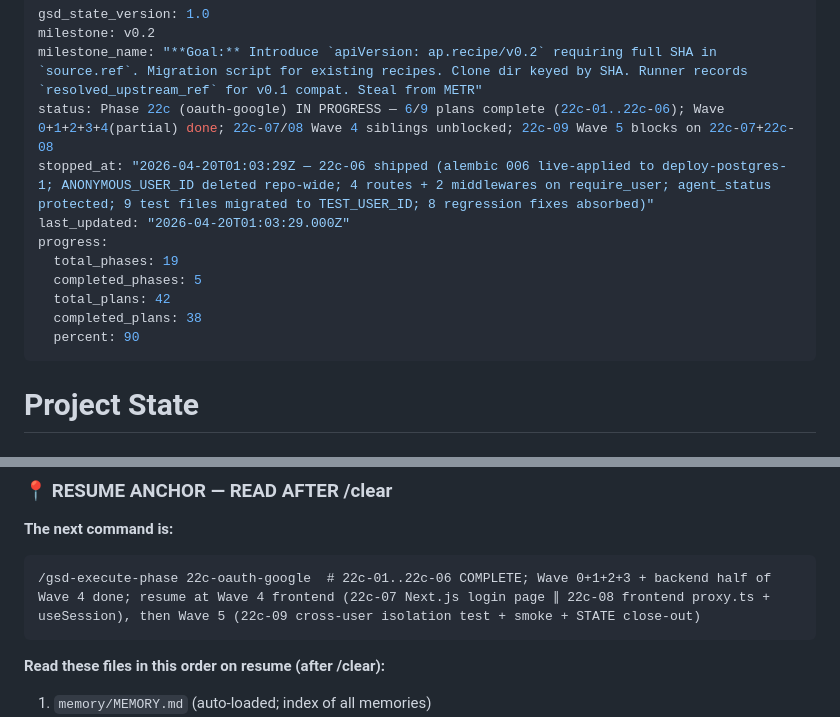
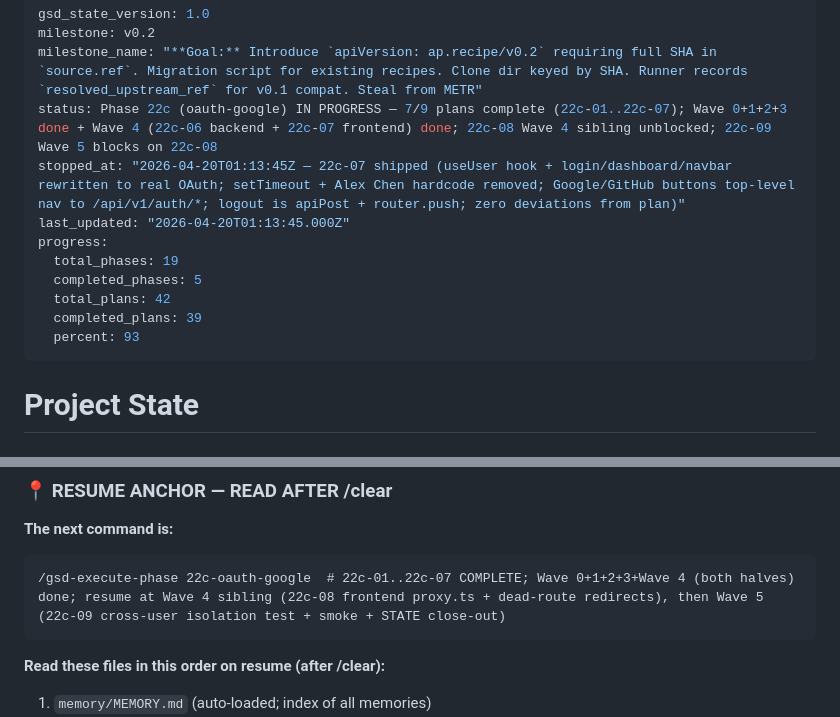
Before and after one commit to fcavalcantirj/agent-playground, a Markdown page: .planning/STATE.md, 2 parts joined by grey strips. Rendered like a GitHub page.

Commit message:
docs(22c-07): complete frontend OAuth rewrite plan — SUMMARY + STATE + ROADMAP

````diff
--- a/.planning/STATE.md
+++ b/.planning/STATE.md
@@ -2,15 +2,15 @@
 gsd_state_version: 1.0
 milestone: v0.2
 milestone_name: "**Goal:** Introduce `apiVersion: ap.recipe/v0.2` requiring full SHA in `source.ref`. Migration script for existing recipes. Clone dir keyed by SHA. Runner records `resolved_upstream_ref` for v0.1 compat. Steal from METR"
-status: Phase 22c (oauth-google) IN PROGRESS — 6/9 plans complete (22c-01..22c-06); Wave 0+1+2+3+4(partial) done; 22c-07/08 Wave 4 siblings unblocked; 22c-09 Wave 5 blocks on 22c-07+22c-08
-stopped_at: "2026-04-20T01:03:29Z — 22c-06 shipped (alembic 006 live-applied to deploy-postgres-1; ANONYMOUS_USER_ID deleted repo-wide; 4 routes + 2 middlewares on require_user; agent_status protected; 9 test files migrated to TEST_USER_ID; 8 regression fixes absorbed)"
-last_updated: "2026-04-20T01:03:29.000Z"
+status: Phase 22c (oauth-google) IN PROGRESS — 7/9 plans complete (22c-01..22c-07); Wave 0+1+2+3 done + Wave 4 (22c-06 backend + 22c-07 frontend) done; 22c-08 Wave 4 sibling unblocked; 22c-09 Wave 5 blocks on 22c-08
+stopped_at: "2026-04-20T01:13:45Z — 22c-07 shipped (useUser hook + login/dashboard/navbar rewritten to real OAuth; setTimeout + Alex Chen hardcode removed; Google/GitHub buttons top-level nav to /api/v1/auth/*; logout is apiPost + router.push; zero deviations from plan)"
+last_updated: "2026-04-20T01:13:45.000Z"
 progress:
   total_phases: 19
   completed_phases: 5
   total_plans: 42
-  completed_plans: 38
-  percent: 90
+  completed_plans: 39
+  percent: 93
 ---
 
 # Project State
@@ -47,7 +48,7 @@ See: .planning/PROJECT.md (updated 2026-04-11)
 **The next command is:**
 
 ```
-/gsd-execute-phase 22c-oauth-google  # 22c-01..22c-06 COMPLETE; Wave 0+1+2+3 + backend half of Wave 4 done; resume at Wave 4 frontend (22c-07 Next.js login page ∥ 22c-08 frontend proxy.ts + useSession), then Wave 5 (22c-09 cross-user isolation test + smoke + STATE close-out)
+/gsd-execute-phase 22c-oauth-google  # 22c-01..22c-07 COMPLETE; Wave 0+1+2+3+Wave 4 (both halves) done; resume at Wave 4 sibling (22c-08 frontend proxy.ts + dead-route redirects), then Wave 5 (22c-09 cross-user isolation test + smoke + STATE close-out)
 ```
 
 **Read these files in this order on resume (after /clear):**
````
Also changed, not shown: other parts of .planning/STATE.md (+1 -0 lines), .planning/ROADMAP.md (+1 -1 lines), 1 other file.
